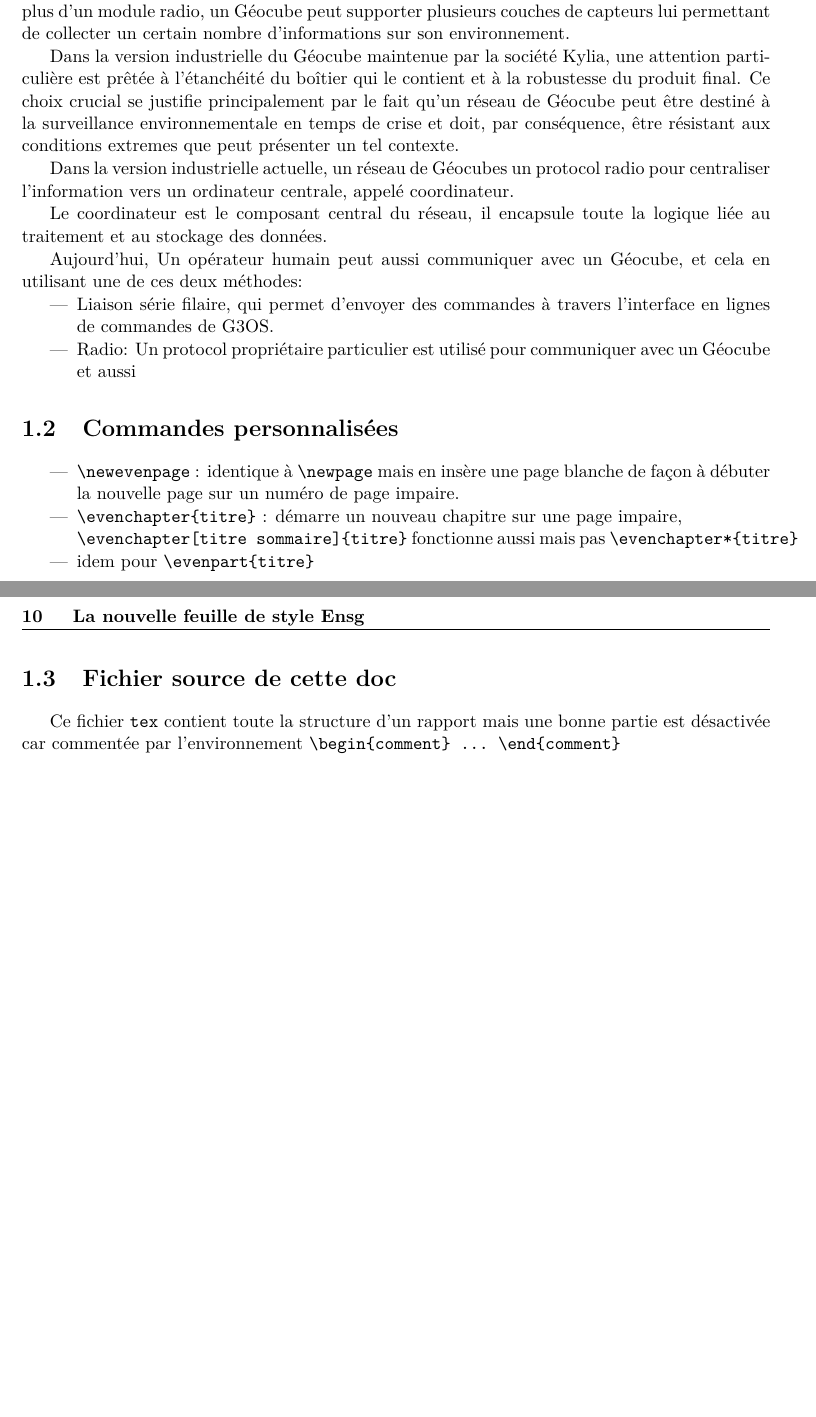
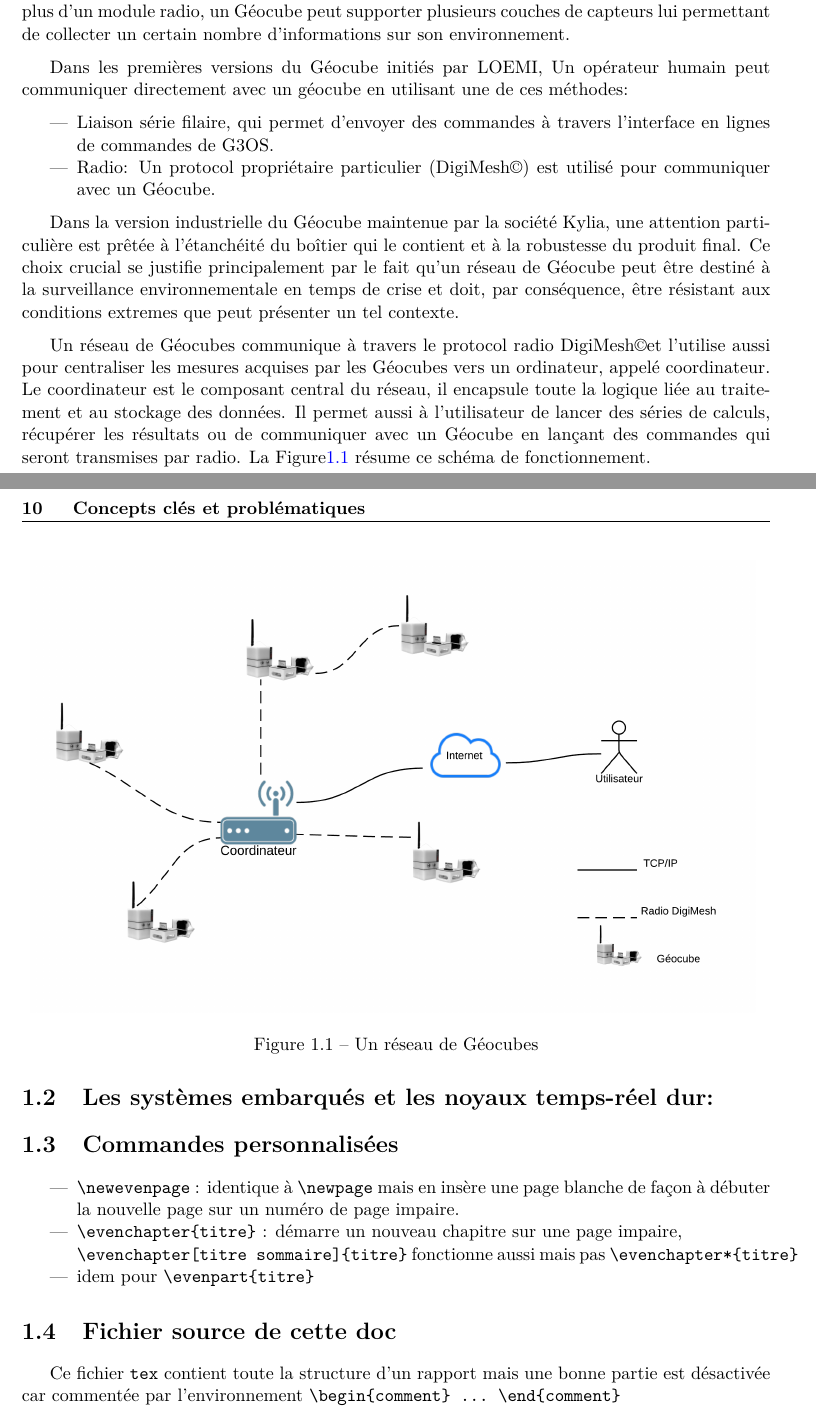
Before and after one commit to mohamedamjad/rapport_tfe, a LaTeX document (latexensg.tex, which reads themeensg.cls): two parts of pages 14 and 15 of 22, joined at a grey line, cut so that both start at the same text, the shorter picture padded with empty space. Compiled offline with pdfLaTeX.

Commit message:
finc sous section Géocube

```diff
--- a/latexensg.tex
+++ b/latexensg.tex
@@ -158,17 +158,27 @@ Tout le personnel du Laboratoire d'Opto-Électronique et de la société KYLIA.
 \section{Les Géocubes}
 La miniaturisation des capteurs ainsi que la baisse des coûts de fabrication et de la consommation électrique des puces GNSS sont des facteurs qui peuvent laisser à envisager d'abandonner sur le terrain un réseau de capteurs opérant en permanence. Certains de ces capteurs GNSS permettent d'effectuer des mesures sur la phase donnant la possibilité de remonter à des précisions millimétriques, d'où l'idée d'un réseau de Géocubes. Le système Géocube est un réseau de capteurs GPS conçu et développé par le Laboratoire d'Opto-Éléctronique de Mesure et d'Instrumentation de l'Institut Géographique et Forestière Nationale. Il a comme objectif de mesurer les déformations avec une précision millimétrique. Ce réseau de capteurs a la particularité d'être très peu gourmand en énergie. On peut envisager de l'abandonner dans un milieu difficilement accessible sans qu'on ait à se soucier de son alimentation continue en électricité. En plus d'un module radio, un Géocube peut supporter plusieurs couches de capteurs lui permettant de collecter un certain nombre d'informations sur son environnement.
 
+Dans les premières versions du Géocube initiés par LOEMI, Un opérateur humain peut communiquer directement avec un géocube en utilisant une de ces méthodes:
+
+\begin{itemize}
+\item Liaison série filaire, qui permet d'envoyer des commandes  à travers l'interface en lignes de commandes de G3OS.
+\item Radio: Un protocol propriétaire particulier (DigiMesh\textcopyright) est utilisé pour communiquer avec un Géocube.
+\end{itemize}
+
 Dans la version industrielle du Géocube maintenue par la société Kylia, une attention particulière est prêtée à l'étanchéité du boîtier qui le contient et à la robustesse du produit final. Ce choix crucial se justifie principalement par le fait qu'un réseau de Géocube peut être destiné à la surveillance environnementale en temps de crise et doit, par conséquence, être résistant aux conditions extremes que peut présenter un tel contexte.
 
-Dans la version industrielle actuelle, un réseau de Géocubes un protocol radio pour centraliser l'information vers un ordinateur centrale, appelé coordinateur.
+Un réseau de Géocubes communique à travers le protocol radio DigiMesh\textcopyright et l'utilise aussi pour centraliser les mesures acquises par les Géocubes vers un ordinateur, appelé coordinateur. Le coordinateur est le composant central du réseau, il encapsule toute la logique liée au traitement et au stockage des données. Il permet aussi à l'utilisateur de lancer des séries de calculs, récupérer les résultats ou de communiquer avec un Géocube en lançant des commandes qui seront transmises par radio. La Figure\ref{fig:geocube_network} résume ce schéma de fonctionnement.
 
-Le coordinateur est le composant central du réseau, il encapsule toute la logique liée au traitement et au stockage des données.
+\begin{figure}[h!]
+\centering
+\includegraphics[scale=0.8]{images/fig1.png}
+\caption{Un réseau de Géocubes}
+\label{fig:geocube_network}
+\end{figure}
 
-Aujourd'hui, Un opérateur humain peut aussi communiquer avec un Géocube, et cela en utilisant une de ces deux méthodes:
-\begin{itemize}
-\item Liaison série filaire, qui permet d'envoyer des commandes  à travers l'interface en lignes de commandes de G3OS.
-\item Radio: Un protocol propriétaire particulier est utilisé pour communiquer avec un Géocube et aussi
-\end{itemize}
+\section{Les systèmes embarqués et les noyaux temps-réel dur:}
+
+
 \begin{comment}
 \begin{itemize}
 \item \texttt{themeensg.cls} : contient les personnalisations et macros utiles
--- a/themeensg.cls
+++ b/themeensg.cls
@@ -32,6 +32,7 @@
 \RequirePackage{verbatim} %pour les commentaire sur plusieurs lignes
 \RequirePackage[toc,page]{appendix} %pour les annexes
 \RequirePackage{ifthen} %pour le \ifthenelse
+\RequirePackage{textcomp}
 
 
 %---En-tête et pied de page---
```
Also changed, not shown: images/fig1.png (added), latexensg.pdf, latexensg.tex (2 more changed lines), 6 other files.
